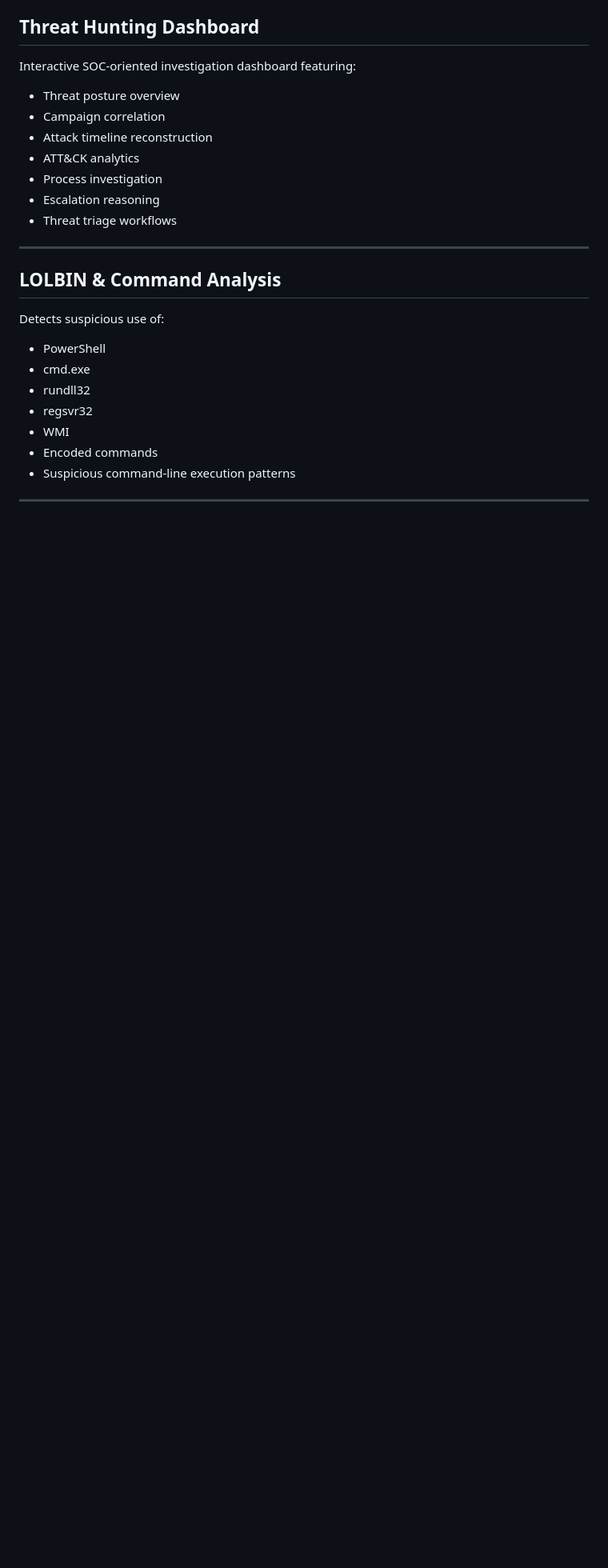
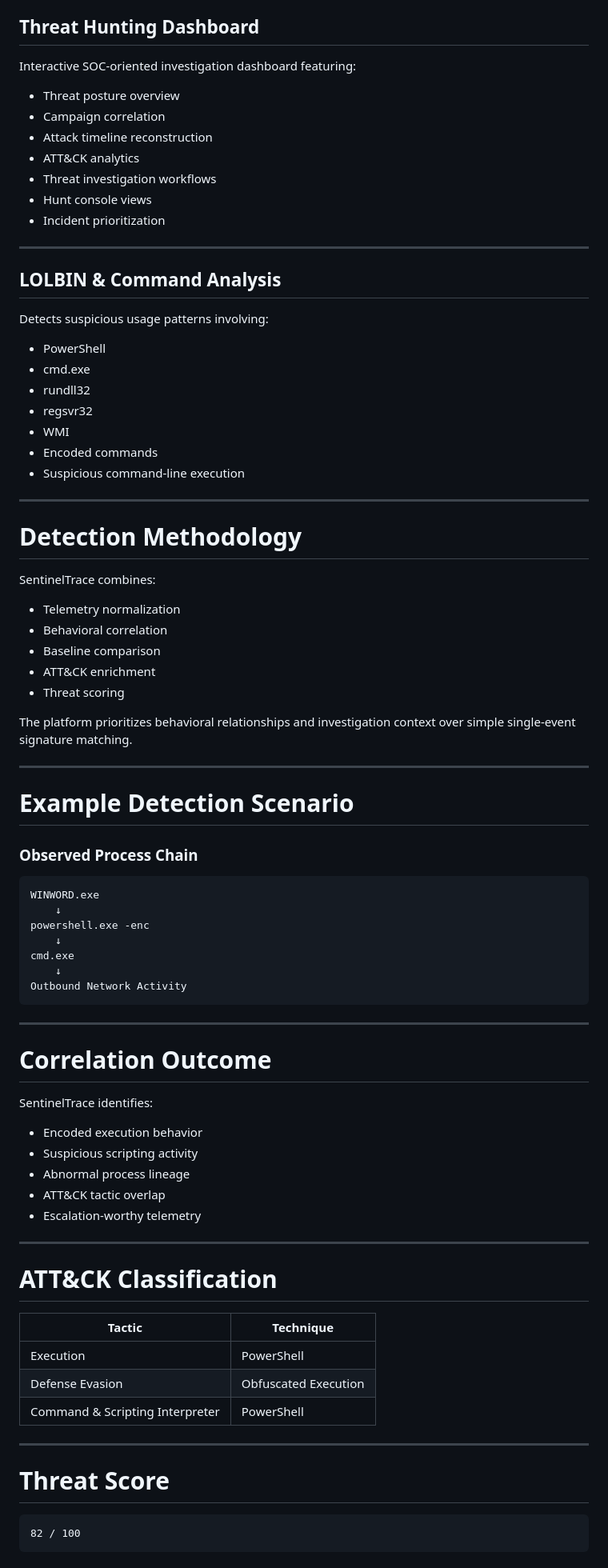
Before and after one commit to lokilokith/sentineltrace-platform, a Markdown page: README.md, the part around one of its changes. Shown at 80% size. Rendered like a GitHub page; blank space fills up the shorter version.

````diff
--- a/README.md
+++ b/README.md
@@ -78,15 +105,15 @@ Interactive SOC-oriented investigation dashboard featuring:
 - Campaign correlation
 - Attack timeline reconstruction
 - ATT&CK analytics
-- Process investigation
-- Escalation reasoning
-- Threat triage workflows
+- Threat investigation workflows
+- Hunt console views
+- Incident prioritization
 
 ---
 
 ## LOLBIN & Command Analysis
 
-Detects suspicious use of:
+Detects suspicious usage patterns involving:
 
 - PowerShell
 - cmd.exe
@@ -94,4 +121,65 @@ Detects suspicious use of:
 - regsvr32
 - WMI
 - Encoded commands
-- Suspicious command-line execution patterns
+- Suspicious command-line execution
+
+---
+
+# Detection Methodology
+
+SentinelTrace combines:
+
+- Telemetry normalization
+- Behavioral correlation
+- Baseline comparison
+- ATT&CK enrichment
+- Threat scoring
+
+The platform prioritizes behavioral relationships and investigation context over simple single-event signature matching.
+
+---
+
+# Example Detection Scenario
+
+### Observed Process Chain
+
+```text
+WINWORD.exe
+    ↓
+powershell.exe -enc
+    ↓
+cmd.exe
+    ↓
+Outbound Network Activity
+```
+
+---
+
+# Correlation Outcome
+
+SentinelTrace identifies:
+
+- Encoded execution behavior
+- Suspicious scripting activity
+- Abnormal process lineage
+- ATT&CK tactic overlap
+- Escalation-worthy telemetry
+
+---
+
+# ATT&CK Classification
+
+| Tactic | Technique |
+|---|---|
+| Execution | PowerShell |
+| Defense Evasion | Obfuscated Execution |
+| Command & Scripting Interpreter | PowerShell |
+
+---
+
+# Threat Score
+
+```text
+82 / 100
+```
+
````
Also changed, not shown: other parts of README.md (+133 -28 lines).
